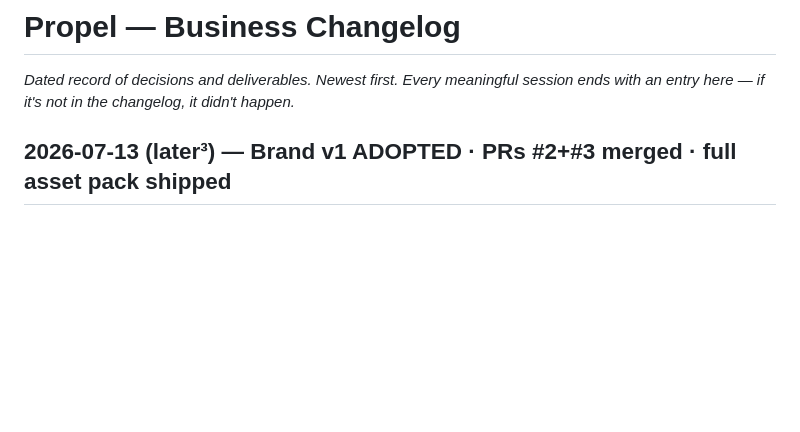
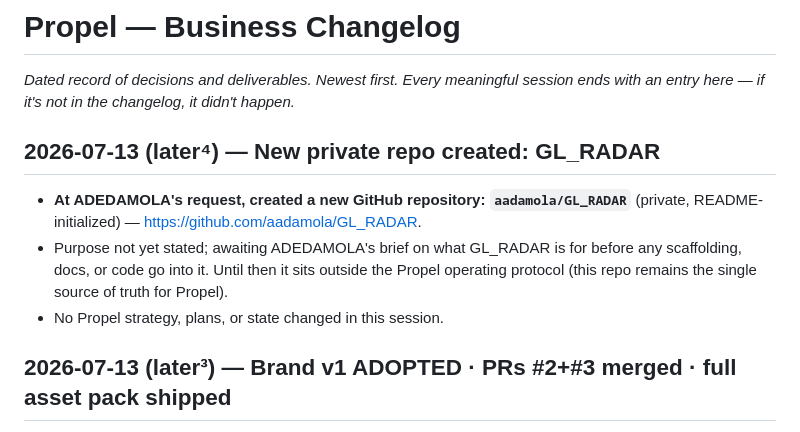
Before and after one commit to aadamola/PROPEL, a Markdown page: CHANGELOG.md, the part around the change. Rendered like a GitHub page; blank space fills up the shorter version.

Commit message:
Log creation of new private repo GL_RADAR in changelog
Co-Authored-By: Claude Fable 5 <noreply@anthropic.com>
Claude-Session: https://claude.ai/code/session_0116Lsd2VZhBA5MXpCALW7fD

```diff
--- a/CHANGELOG.md
+++ b/CHANGELOG.md
@@ -1,6 +1,12 @@
 # Propel — Business Changelog
 
 *Dated record of decisions and deliverables. Newest first. Every meaningful session ends with an entry here — if it's not in the changelog, it didn't happen.*
+
+## 2026-07-13 (later⁴) — New private repo created: GL_RADAR
+
+- **At ADEDAMOLA's request, created a new GitHub repository: `aadamola/GL_RADAR`** (private, README-initialized) — https://github.com/aadamola/GL_RADAR.
+- Purpose not yet stated; awaiting ADEDAMOLA's brief on what GL_RADAR is for before any scaffolding, docs, or code go into it. Until then it sits outside the Propel operating protocol (this repo remains the single source of truth for Propel).
+- No Propel strategy, plans, or state changed in this session.
 
 ## 2026-07-13 (later³) — Brand v1 ADOPTED · PRs #2+#3 merged · full asset pack shipped
 
```
